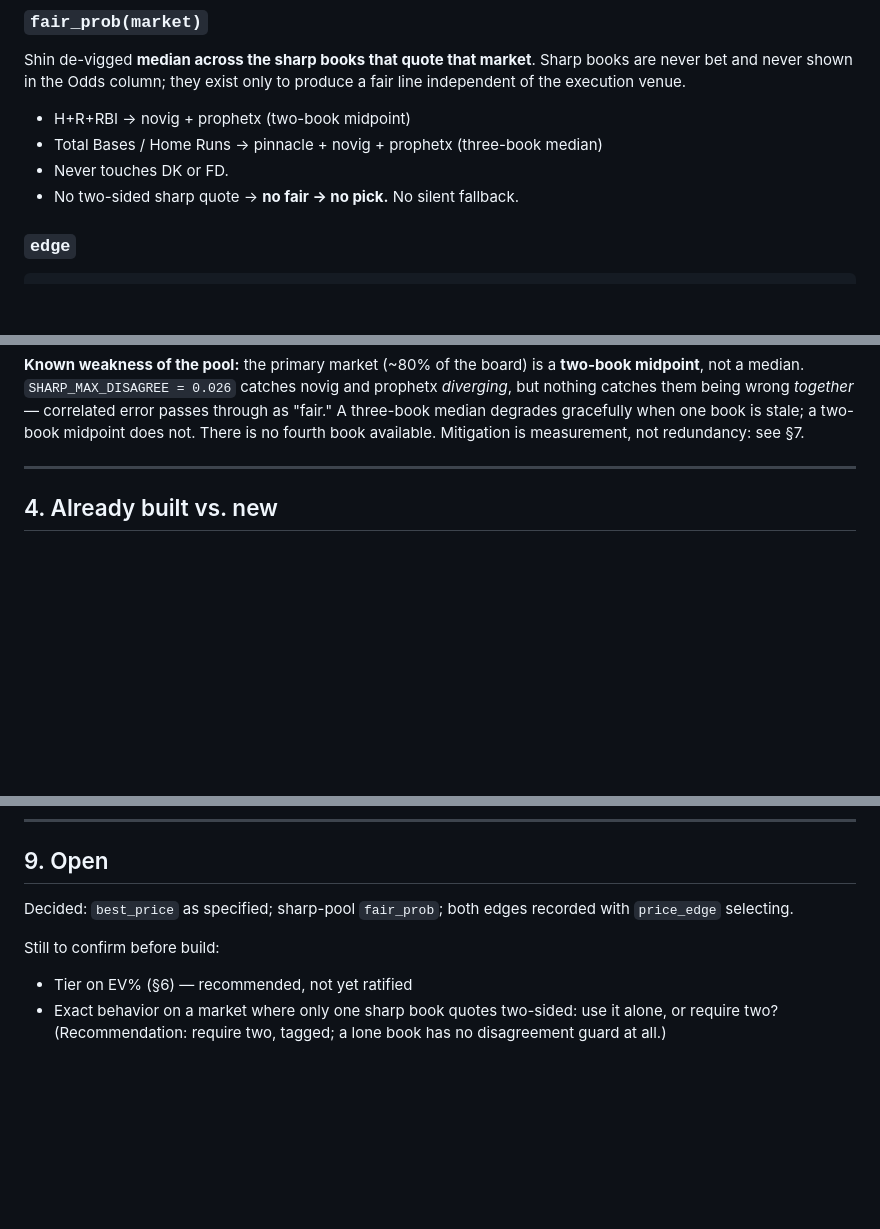
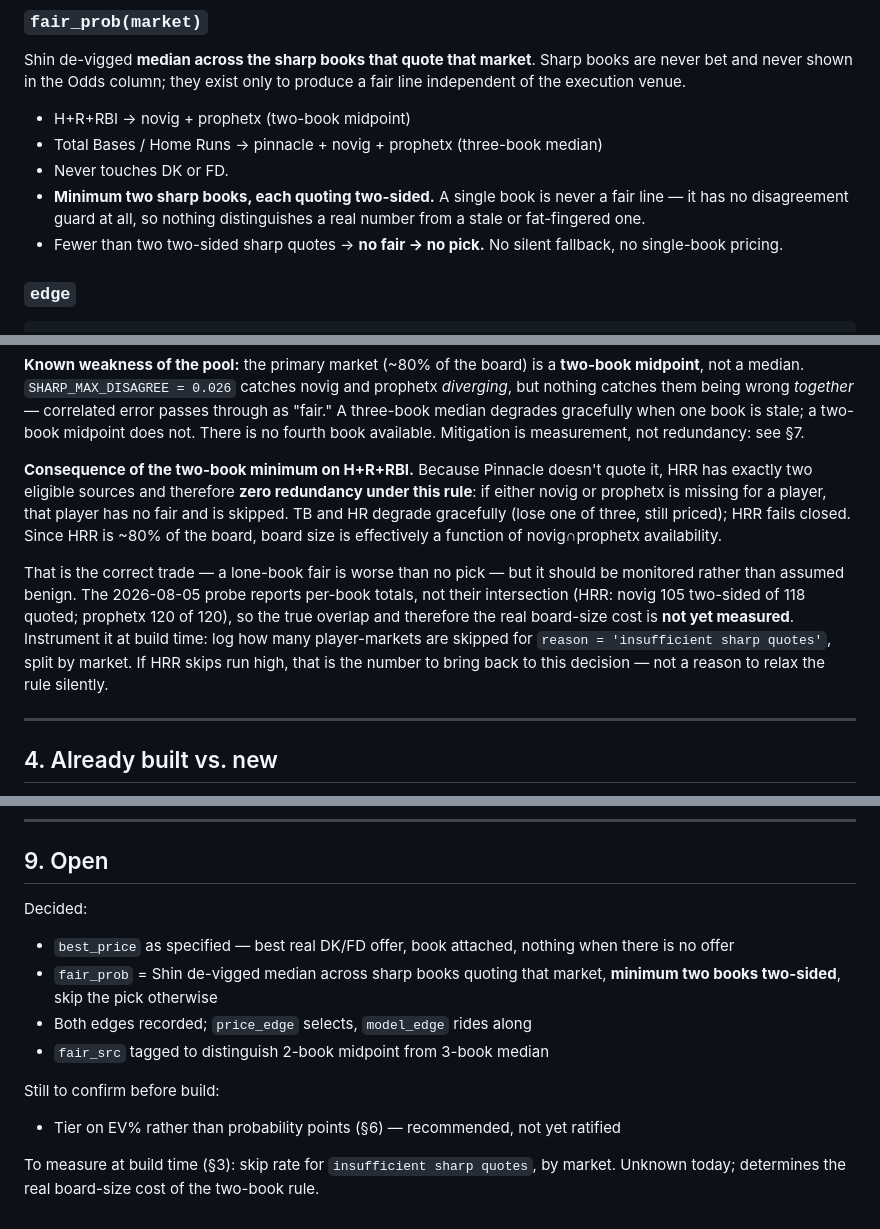
Before and after one commit to alandominguez92/AIMPLIFIED, a Markdown page: aimplified-pricing-spec.md, 3 parts joined by grey strips. Drawn GitHub-style; blank space fills up the shorter version.

```diff
--- a/aimplified-pricing-spec.md
+++ b/aimplified-pricing-spec.md
@@ -65,7 +65,11 @@ a fair line independent of the execution venue.
 - H+R+RBI → novig + prophetx (two-book midpoint)
 - Total Bases / Home Runs → pinnacle + novig + prophetx (three-book median)
 - Never touches DK or FD.
-- No two-sided sharp quote → **no fair → no pick.** No silent fallback.
+- **Minimum two sharp books, each quoting two-sided.** A single book is never a
+  fair line — it has no disagreement guard at all, so nothing distinguishes a
+  real number from a stale or fat-fingered one.
+- Fewer than two two-sided sharp quotes → **no fair → no pick.** No silent
+  fallback, no single-book pricing.
 
 ### `edge`
 
@@ -113,6 +117,22 @@ and prophetx *diverging*, but nothing catches them being wrong *together* —
 correlated error passes through as "fair." A three-book median degrades
 gracefully when one book is stale; a two-book midpoint does not. There is no
 fourth book available. Mitigation is measurement, not redundancy: see §7.
+
+**Consequence of the two-book minimum on H+R+RBI.** Because Pinnacle doesn't
+quote it, HRR has exactly two eligible sources and therefore **zero redundancy
+under this rule**: if either novig or prophetx is missing for a player, that
+player has no fair and is skipped. TB and HR degrade gracefully (lose one of
+three, still priced); HRR fails closed. Since HRR is ~80% of the board, board
+size is effectively a function of novig∩prophetx availability.
+
+That is the correct trade — a lone-book fair is worse than no pick — but it
+should be monitored rather than assumed benign. The 2026-08-05 probe reports
+per-book totals, not their intersection (HRR: novig 105 two-sided of 118 quoted;
+prophetx 120 of 120), so the true overlap and therefore the real board-size cost
+is **not yet measured**. Instrument it at build time: log how many
+player-markets are skipped for `reason = 'insufficient sharp quotes'`, split by
+market. If HRR skips run high, that is the number to bring back to this decision
+— not a reason to relax the rule silently.
 
 ---
 
@@ -222,12 +242,18 @@ Do not ship 2 and 3 together — the ROI change would be unattributable.
 
 ## 9. Open
 
-Decided: `best_price` as specified; sharp-pool `fair_prob`; both edges recorded
-with `price_edge` selecting.
+Decided:
+
+- `best_price` as specified — best real DK/FD offer, book attached, nothing when
+  there is no offer
+- `fair_prob` = Shin de-vigged median across sharp books quoting that market,
+  **minimum two books two-sided**, skip the pick otherwise
+- Both edges recorded; `price_edge` selects, `model_edge` rides along
+- `fair_src` tagged to distinguish 2-book midpoint from 3-book median
 
 Still to confirm before build:
 
-- Tier on EV% (§6) — recommended, not yet ratified
-- Exact behavior on a market where only one sharp book quotes two-sided: use it
-  alone, or require two? (Recommendation: require two, tagged; a lone book has
-  no disagreement guard at all.)
+- Tier on EV% rather than probability points (§6) — recommended, not yet ratified
+
+To measure at build time (§3): skip rate for `insufficient sharp quotes`, by
+market. Unknown today; determines the real board-size cost of the two-book rule.
```
